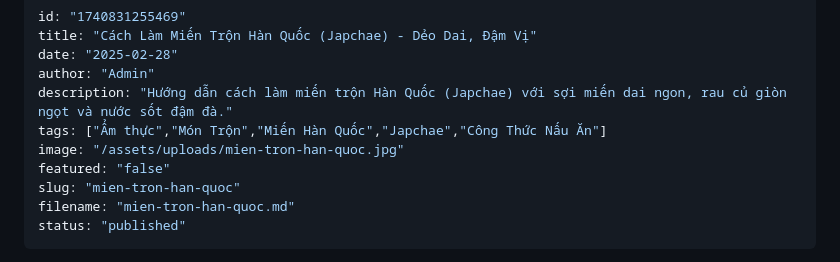
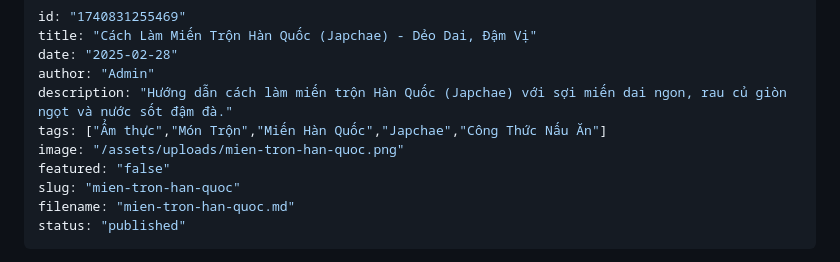
Before and after one commit to duongvanphi19/minimalist-blog, a Markdown page: posts/mien-tron-han-quoc.md, the part around the change. Rendered like a GitHub page.

Commit message:
Cập nhật bài viết

```diff
--- a/posts/mien-tron-han-quoc.md
+++ b/posts/mien-tron-han-quoc.md
@@ -5,7 +5,7 @@ date: "2025-02-28"
 author: "Admin"
 description: "Hướng dẫn cách làm miến trộn Hàn Quốc (Japchae) với sợi miến dai ngon, rau củ giòn ngọt và nước sốt đậm đà."
 tags: ["Ẩm thực","Món Trộn","Miến Hàn Quốc","Japchae","Công Thức Nấu Ăn"]
-image: "/assets/uploads/mien-tron-han-quoc.jpg"
+image: "/assets/uploads/mien-tron-han-quoc.png"
 featured: "false"
 slug: "mien-tron-han-quoc"
 filename: "mien-tron-han-quoc.md"
```
